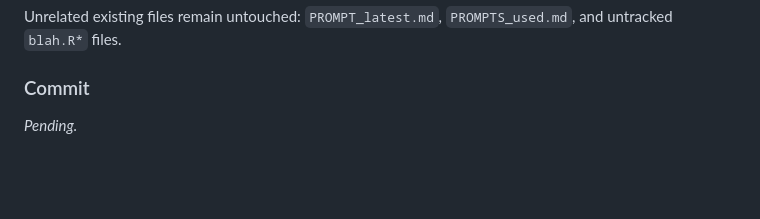
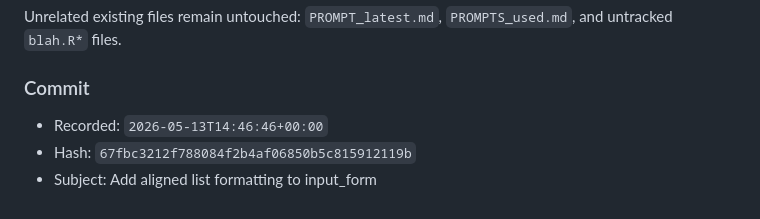
Before and after one commit to davidearn/earnmisc, a Markdown page: PROMPTS_used.md, the part around the change. Drawn GitHub-style; blank space fills up the shorter version.

Commit message:
commit hash

```diff
--- a/PROMPTS_used.md
+++ b/PROMPTS_used.md
@@ -3345,5 +3345,7 @@ Unrelated existing files remain untouched: `PROMPT_latest.md`, `PROMPTS_used.md`
 ### Commit
 
 <!-- codex-workflow-commit-start: 20260513T143348Z -->
-_Pending._
+- Recorded: `2026-05-13T14:46:46+00:00`
+- Hash: `67fbc3212f788084f2b4af06850b5c815912119b`
+- Subject: Add aligned list formatting to input_form
 <!-- codex-workflow-commit-end: 20260513T143348Z -->
```
